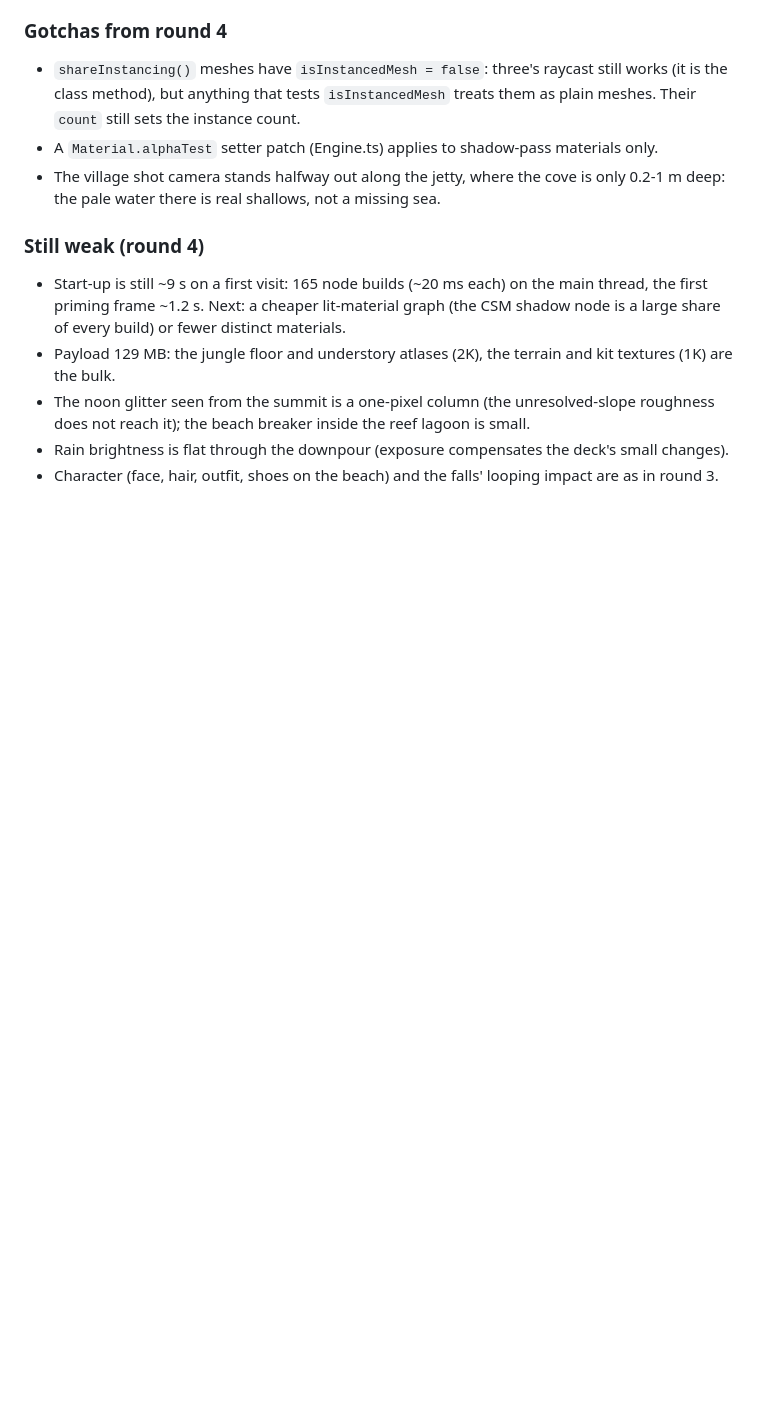
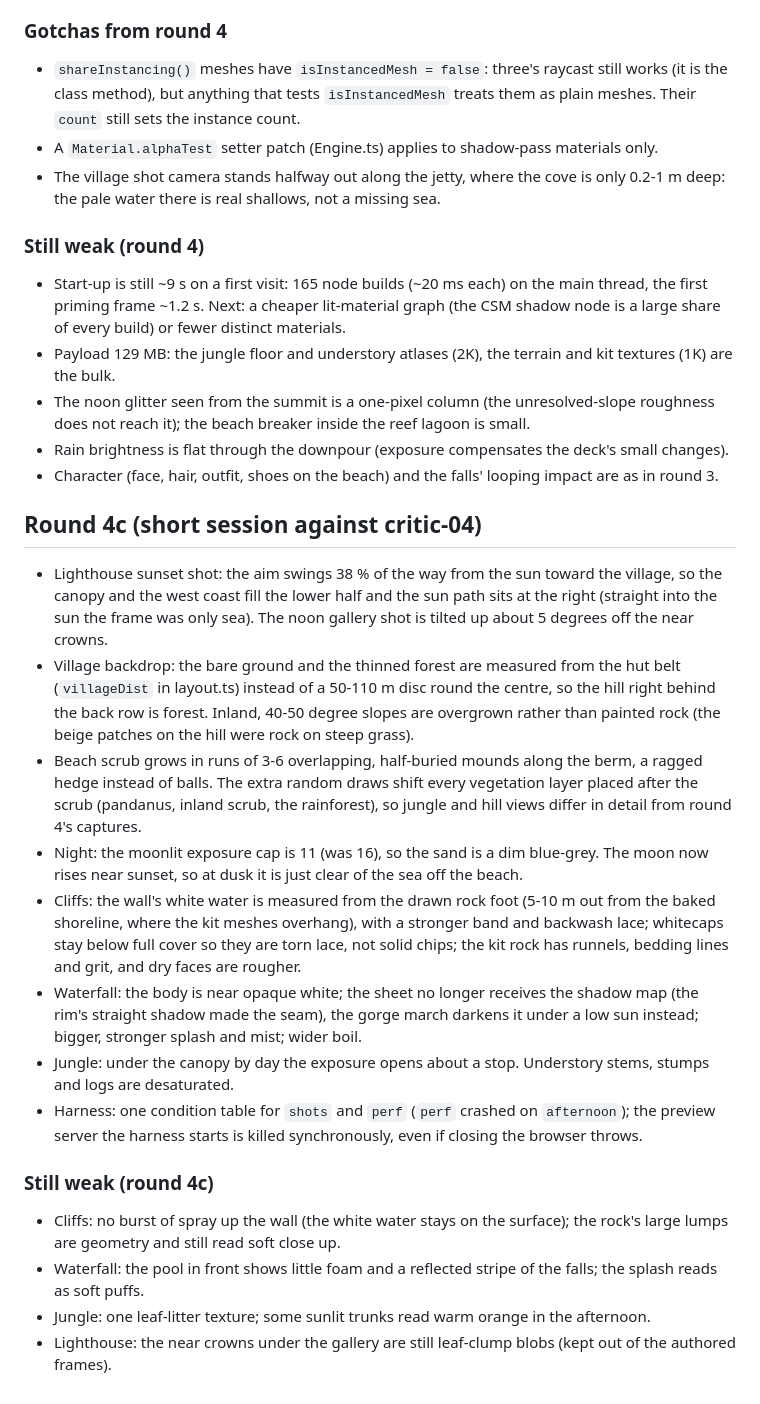
Before and after one commit to StarKnightt/island, a Markdown page: NOTES.md, the part around the change. Rendered like a GitHub page; blank space fills up the shorter version.

```diff
--- a/NOTES.md
+++ b/NOTES.md
@@ -355,3 +355,33 @@ Load: first visit 9.1-10.0 s to the first frame, returning 7.5-8.3 s, 129.1 MB,
   unresolved-slope roughness does not reach it); the beach breaker inside the reef lagoon is small.
 * Rain brightness is flat through the downpour (exposure compensates the deck's small changes).
 * Character (face, hair, outfit, shoes on the beach) and the falls' looping impact are as in round 3.
+
+## Round 4c (short session against critic-04)
+
+* Lighthouse sunset shot: the aim swings 38 % of the way from the sun toward the village, so the canopy and the west
+  coast fill the lower half and the sun path sits at the right (straight into the sun the frame was only sea). The
+  noon gallery shot is tilted up about 5 degrees off the near crowns.
+* Village backdrop: the bare ground and the thinned forest are measured from the hut belt (`villageDist` in
+  layout.ts) instead of a 50-110 m disc round the centre, so the hill right behind the back row is forest. Inland,
+  40-50 degree slopes are overgrown rather than painted rock (the beige patches on the hill were rock on steep grass).
+* Beach scrub grows in runs of 3-6 overlapping, half-buried mounds along the berm, a ragged hedge instead of balls.
+  The extra random draws shift every vegetation layer placed after the scrub (pandanus, inland scrub, the
+  rainforest), so jungle and hill views differ in detail from round 4's captures.
+* Night: the moonlit exposure cap is 11 (was 16), so the sand is a dim blue-grey. The moon now rises near sunset,
+  so at dusk it is just clear of the sea off the beach.
+* Cliffs: the wall's white water is measured from the drawn rock foot (5-10 m out from the baked shoreline, where
+  the kit meshes overhang), with a stronger band and backwash lace; whitecaps stay below full cover so they are torn
+  lace, not solid chips; the kit rock has runnels, bedding lines and grit, and dry faces are rougher.
+* Waterfall: the body is near opaque white; the sheet no longer receives the shadow map (the rim's straight shadow
+  made the seam), the gorge march darkens it under a low sun instead; bigger, stronger splash and mist; wider boil.
+* Jungle: under the canopy by day the exposure opens about a stop. Understory stems, stumps and logs are desaturated.
+* Harness: one condition table for `shots` and `perf` (`perf` crashed on `afternoon`); the preview server the harness
+  starts is killed synchronously, even if closing the browser throws.
+
+### Still weak (round 4c)
+
+* Cliffs: no burst of spray up the wall (the white water stays on the surface); the rock's large lumps are geometry
+  and still read soft close up.
+* Waterfall: the pool in front shows little foam and a reflected stripe of the falls; the splash reads as soft puffs.
+* Jungle: one leaf-litter texture; some sunlit trunks read warm orange in the afternoon.
+* Lighthouse: the near crowns under the gallery are still leaf-clump blobs (kept out of the authored frames).
```
Also changed, not shown: README.md (+1 -1 lines).
